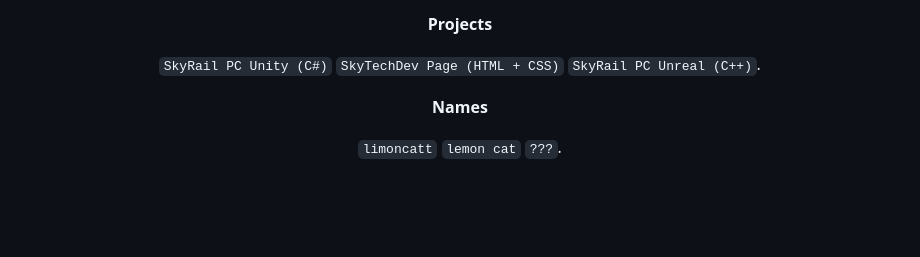
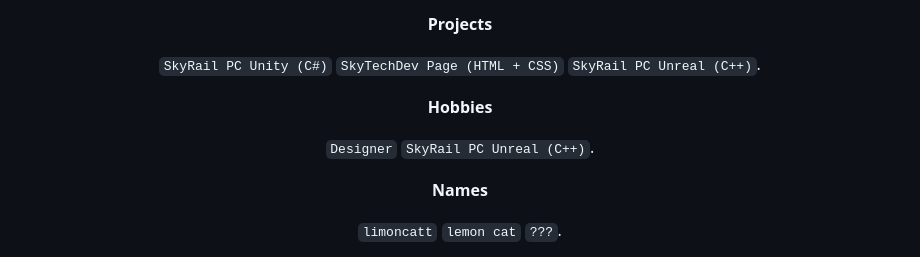
Before and after one commit to limoncatt/limoncatt, a Markdown page: README.md, the part around the change. GitHub-like rendering; blank space fills up the shorter version.

```diff
--- a/README.md
+++ b/README.md
@@ -12,6 +12,10 @@
 **Projects**
 
 `SkyRail PC Unity (C#)` `SkyTechDev Page (HTML + CSS)` `SkyRail PC Unreal (C++)`.
+
+**Hobbies**
+
+`Designer` `SkyRail PC Unreal (C++)`.
 
 **Names**
 
```
